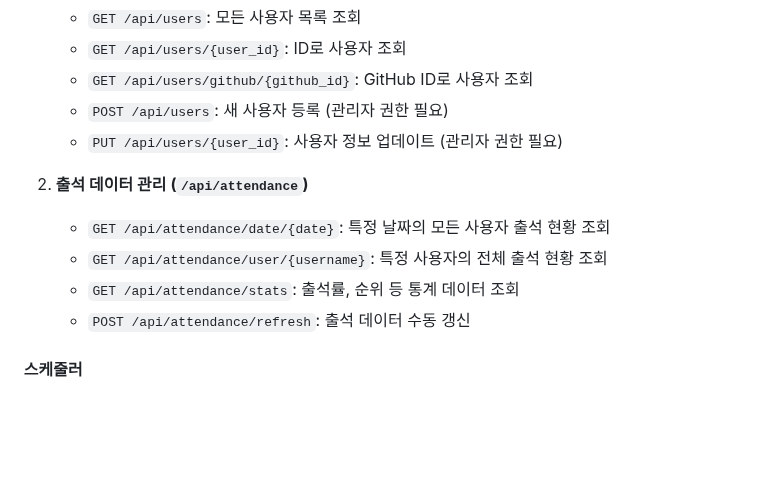
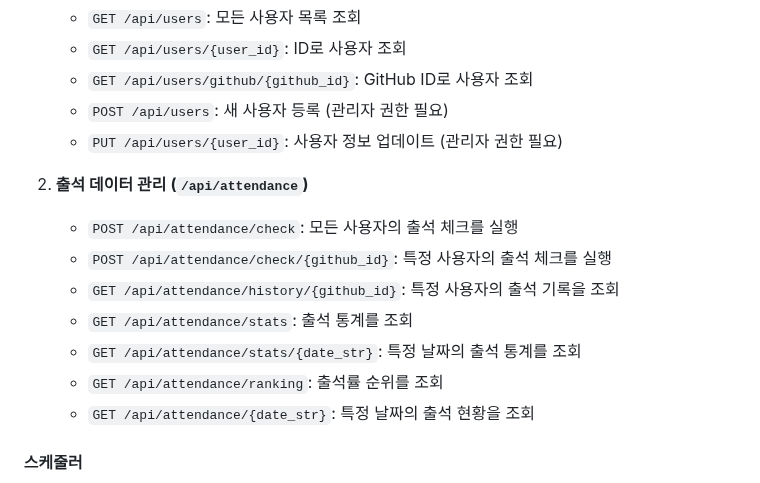
Before and after one commit to junho85/garden10, a Markdown page: docs/architecture.md, the part around the change. Rendered like a GitHub page; blank space fills up the shorter version.

Commit message:
Update attendance API endpoints in architecture docs
Revised the attendance API to include new endpoints for user-specific and date-specific attendance operations, such as check-ins and rankings. Updated descriptions reflect added functionality and improved clarity for API usage.

```diff
--- a/docs/architecture.md
+++ b/docs/architecture.md
@@ -86,10 +86,13 @@ CREATE TABLE attendance (
    - `PUT /api/users/{user_id}`: 사용자 정보 업데이트 (관리자 권한 필요)
 
 2. **출석 데이터 관리 (`/api/attendance`)**
-   - `GET /api/attendance/date/{date}`: 특정 날짜의 모든 사용자 출석 현황 조회
-   - `GET /api/attendance/user/{username}`: 특정 사용자의 전체 출석 현황 조회
-   - `GET /api/attendance/stats`: 출석률, 순위 등 통계 데이터 조회
-   - `POST /api/attendance/refresh`: 출석 데이터 수동 갱신
+   - `POST /api/attendance/check`: 모든 사용자의 출석 체크를 실행
+   - `POST /api/attendance/check/{github_id}`: 특정 사용자의 출석 체크를 실행
+   - `GET /api/attendance/history/{github_id}`: 특정 사용자의 출석 기록을 조회
+   - `GET /api/attendance/stats`: 출석 통계를 조회
+   - `GET /api/attendance/stats/{date_str}`: 특정 날짜의 출석 통계를 조회
+   - `GET /api/attendance/ranking`: 출석률 순위를 조회
+   - `GET /api/attendance/{date_str}`: 특정 날짜의 출석 현황을 조회
 
 #### 스케줄러
 - 1시간 간격으로 출석 데이터 자동 갱신
```
